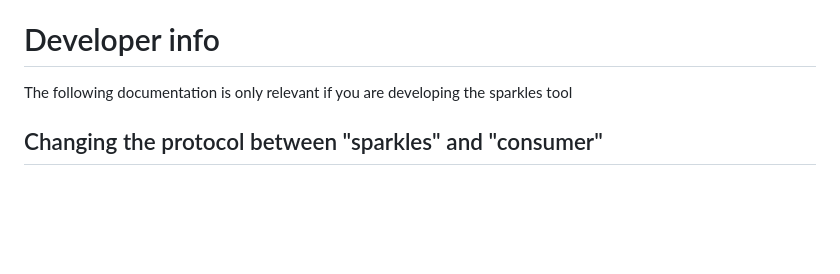
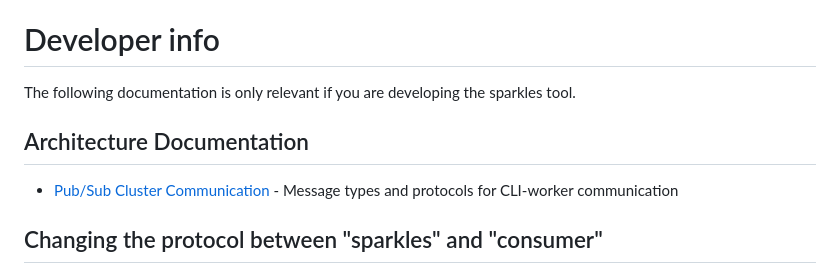
Before and after one commit to broadinstitute/sparklespray, a Markdown page: README.md, the part around the change. Drawn GitHub-style; blank space fills up the shorter version.

```diff
--- a/README.md
+++ b/README.md
@@ -1283,7 +1283,11 @@ The most common issues are:
 
 # Developer info
 
-The following documentation is only relevant if you are developing the sparkles tool
+The following documentation is only relevant if you are developing the sparkles tool.
+
+## Architecture Documentation
+
+- [Pub/Sub Cluster Communication](docs/pubsub-cluster-communication.md) - Message types and protocols for CLI-worker communication
 
 ## Changing the protocol between "sparkles" and "consumer"
 
```
Also changed, not shown: docs/pubsub-cluster-communication.md (added, +250 -0 lines).
